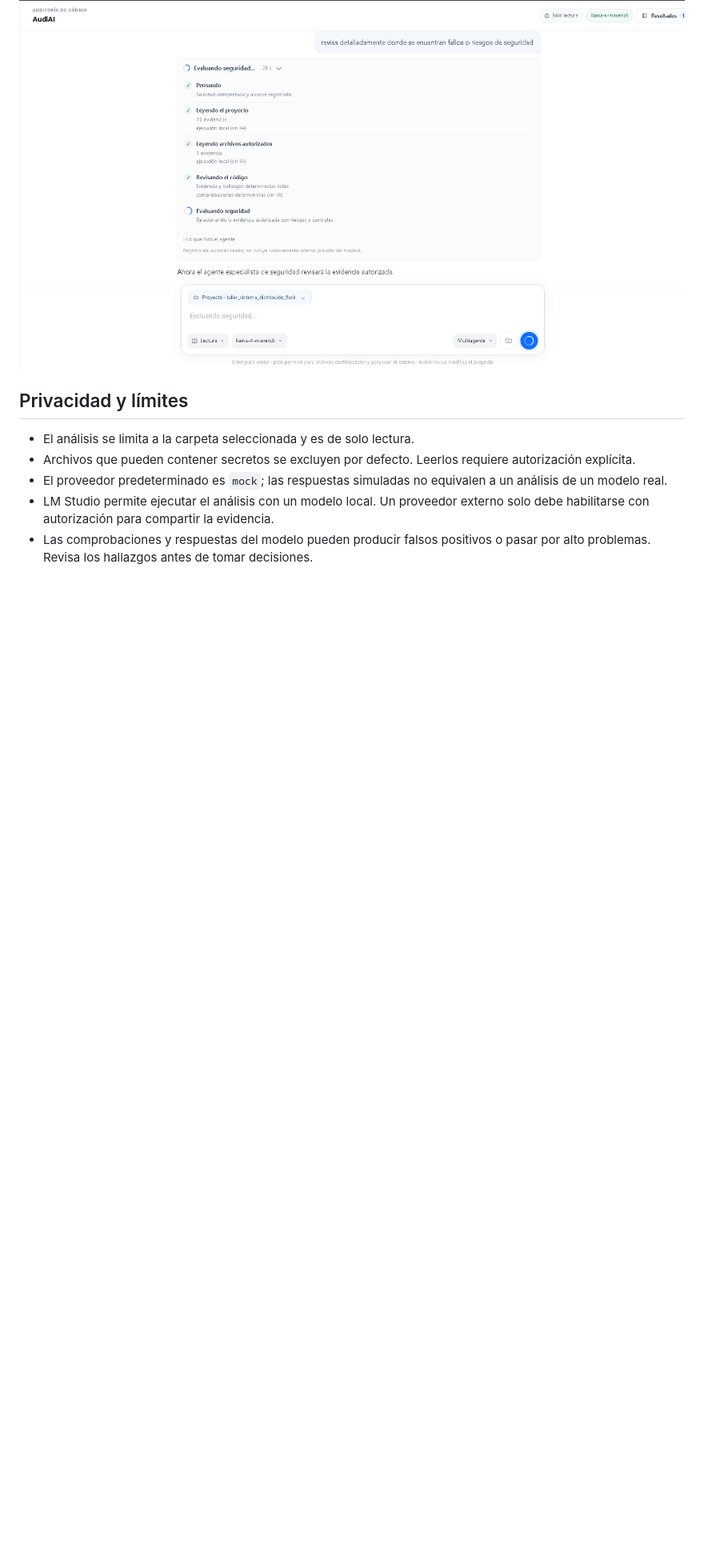
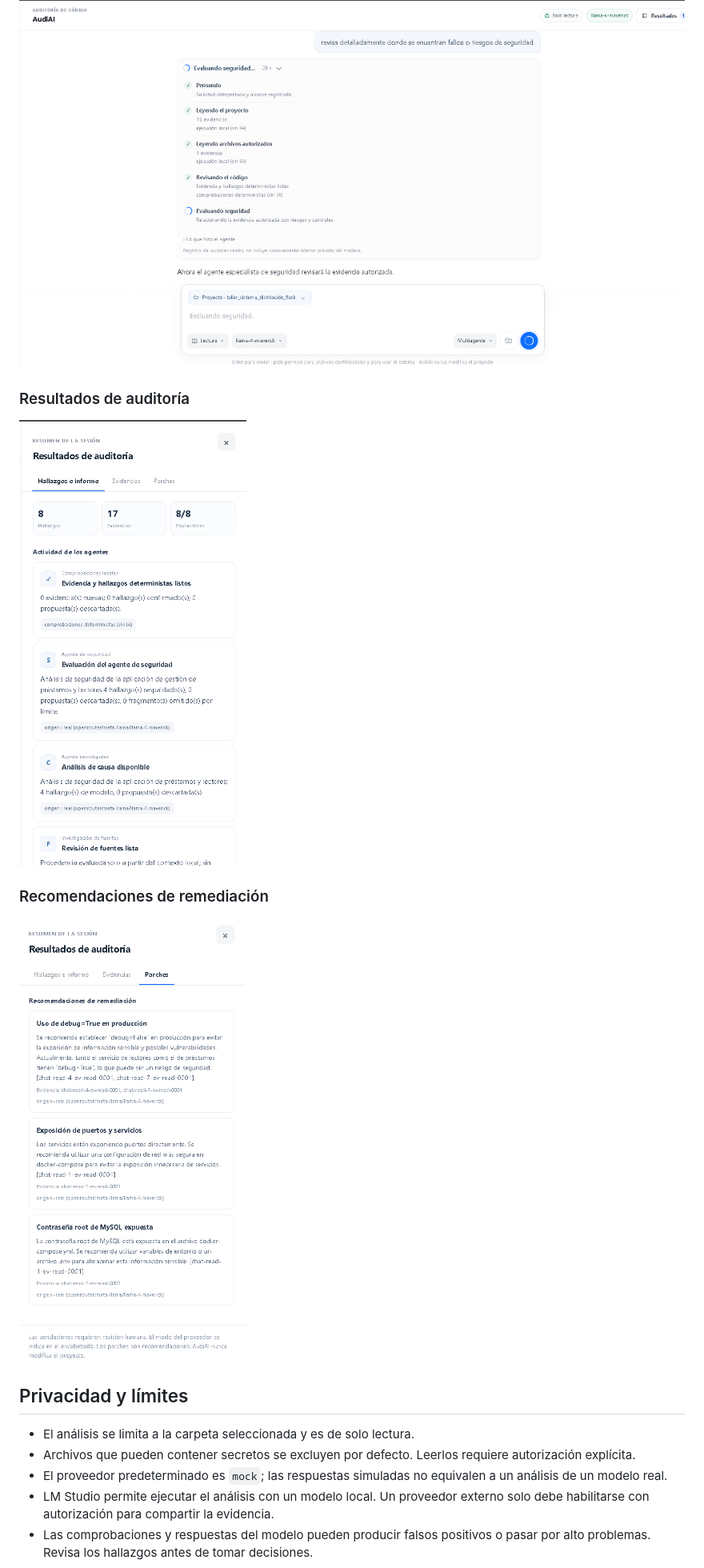
Before and after one commit to jainerchocue/audiai, a Markdown page: README.md, the part around the change. Shown at 80% size. Drawn GitHub-style; pictures changed too: docs/images/audiai-parches.png (added), docs/images/audiai-resultados.png (added); blank space fills up the shorter version.

Commit message:
docs: add audit results screenshots

```diff
--- a/README.md
+++ b/README.md
@@ -42,6 +42,14 @@ los informes y cómo adjuntar un proyecto como contexto.
 ### Análisis en curso
 
 ![Etapas del análisis de AudiAI](docs/images/audiai-analisis.png)
+
+### Resultados de auditoría
+
+![Resumen de hallazgos y evidencias](docs/images/audiai-resultados.png)
+
+### Recomendaciones de remediación
+
+![Parches sugeridos por AudiAI](docs/images/audiai-parches.png)
 
 ## Privacidad y límites
 
```
